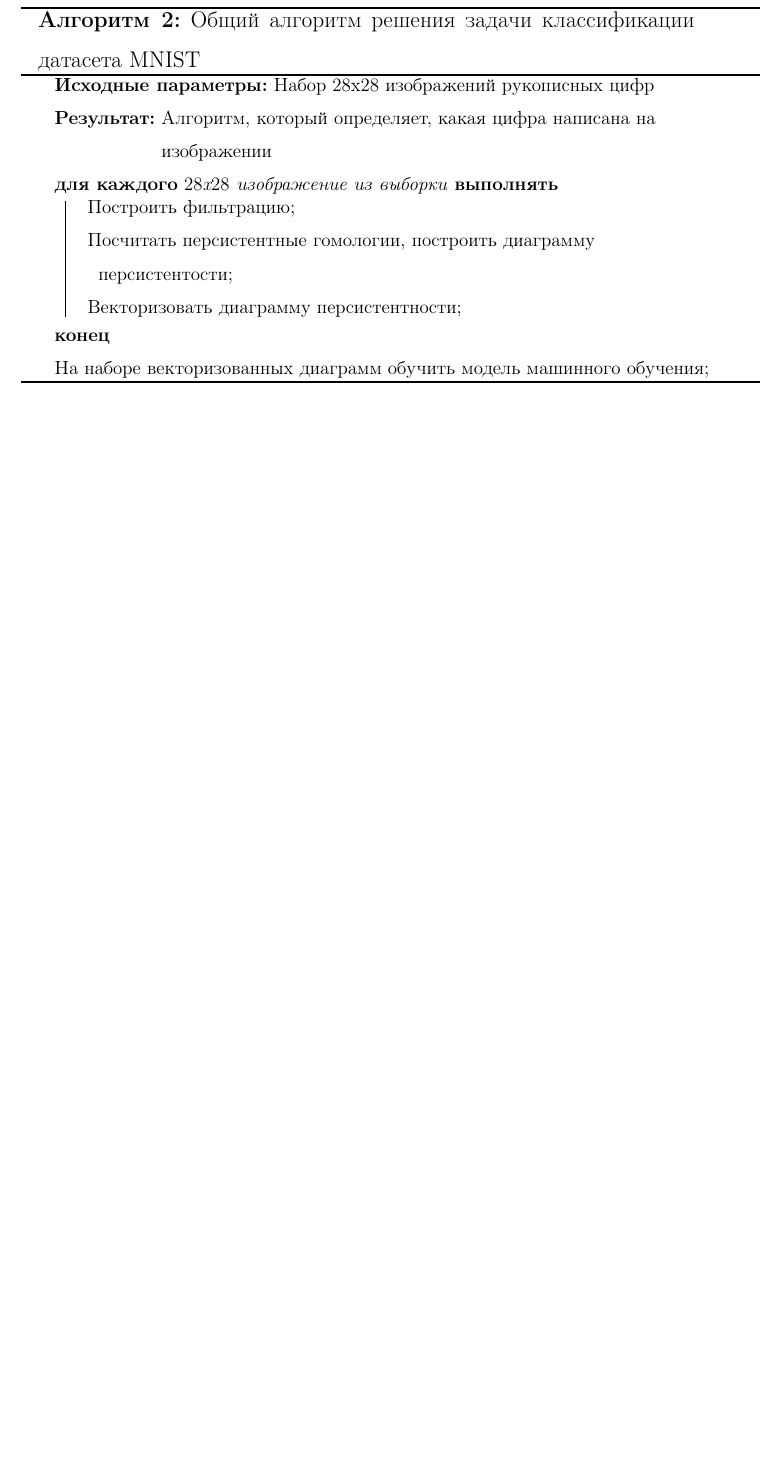
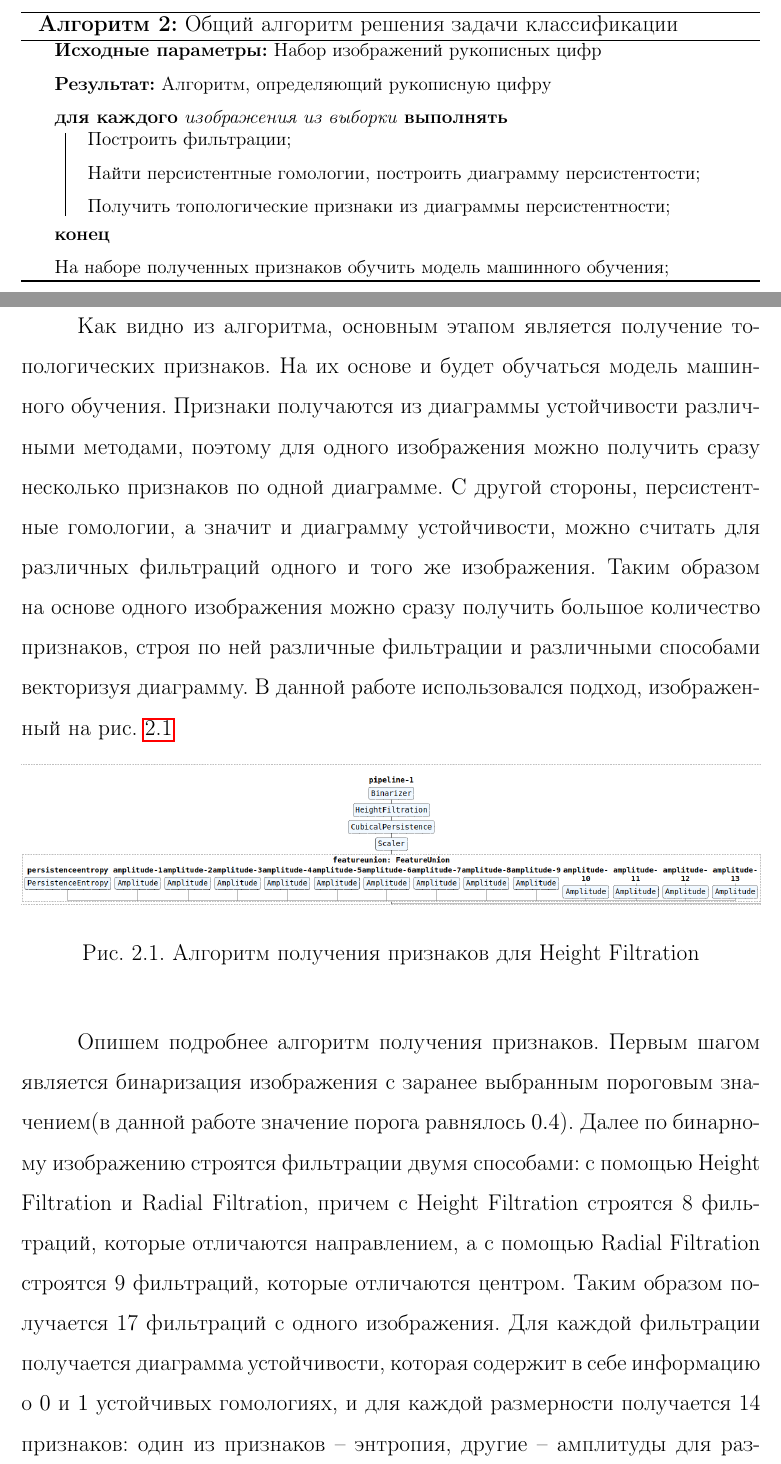
Before and after one commit to Snopoff/Bachelor-Thesis, a LaTeX thesis (ba-thesis.tex, which reads practice/classification.tex): part of page 23 of 26 before the commit and two parts of pages 23 and 24 of 28 after it, the two joined at a grey line, cut so that both start at the same text, the shorter picture padded with empty space. Compiled offline with pdfLaTeX.

Commit message:
added some stuff on classification

```diff
--- a/practice/classification.tex
+++ b/practice/classification.tex
@@ -6,20 +6,32 @@
 \begin{algorithm}[H]
 	\small
 	\SetAlgoLined
-	\KwData{Набор $28\text{x}28$ изображений рукописных цифр}
-	\KwResult{Алгоритм, который определяет, какая цифра написана на изображении}
-	\ForEach{$28\text{x}28$ изображение из выборки}{
-		Построить фильтрацию;
+	\KwData{Набор изображений рукописных цифр}
+	\KwResult{Алгоритм, определяющий рукописную цифру}
+	\ForEach{изображения из выборки}{
+		Построить фильтрации;
 
-		Посчитать персистентные гомологии, построить диаграмму персистентости;
+		Найти персистентные гомологии, построить диаграмму персистентости;
 
-		Векторизовать диаграмму персистентности;
+		Получить топологические признаки из диаграммы персистентности;
 	}
 
-	На наборе векторизованных диаграмм обучить модель машинного обучения;
-
-
-	\caption{Общий алгоритм решения задачи классификации датасета MNIST}
+	На наборе полученных признаков обучить модель машинного обучения;
+	\caption{Общий алгоритм решения задачи классификации}
 	\label{classification-pipeline}
 \end{algorithm}
 \medskip
+
+Как видно из алгоритма, основным этапом является получение топологических признаков. На их основе и будет обучаться модель машинного обучения. Признаки получаются из диаграммы устойчивости различными методами, поэтому для одного изображения можно получить сразу несколько признаков по одной диаграмме. С другой стороны, персистентные гомологии, а значит и диаграмму устойчивости, можно считать для различных фильтраций одного и того же изображения. Таким образом на основе одного изображения можно сразу получить большое количество признаков, строя по ней различные фильтрации и различными способами векторизуя диаграмму. В данной работе использовался подход, изображенный на рис. \ref{pipeline}
+
+\begin{figure}[!htbp]
+	\begin{center}
+		\includegraphics[width=\textwidth]{pipelineDiagram.png}\\
+		\caption{Алгоритм получения признаков для Height Filtration}
+		\label{pipeline}
+	\end{center}
+\end{figure}
+
+Опишем подробнее алгоритм получения признаков. Первым шагом является бинаризация изображения с заранее выбранным пороговым значением(в данной работе значение порога равнялось $0.4$). Далее по бинарному изображению строятся фильтрации двумя способами: с помощью Height Filtration и Radial Filtration, причем с Height Filtration строятся 8 фильтраций, которые отличаются направлением, а с помощью Radial Filtration строятся 9 фильтраций, которые отличаются центром. Таким образом получается 17 фильтраций с одного изображения. Для каждой фильтрации получается диаграмма устойчивости, которая содержит в себе информацию о $0$ и $1$ устойчивых гомологиях, и для каждой размерности получается 14 признаков: один из признаков -- энтропия, другие -- амплитуды для различных векторных представлений диаграммы. Таким образом, для одной картинки выходит $17 \times 2 \times 14 = 476$ признаков.
+
+Важным этапом для получения признаков является приведение диаграмм к одному и тому же масштабу.
```
Also changed, not shown: intro/introduction.tex (+9 -1 lines), practice/comparison.tex (+1 -1 lines), ba-thesis.pdf.
